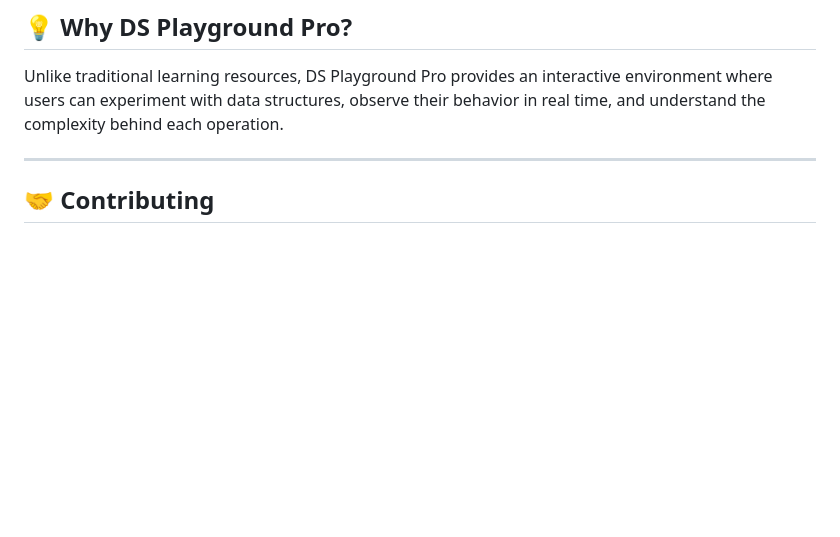
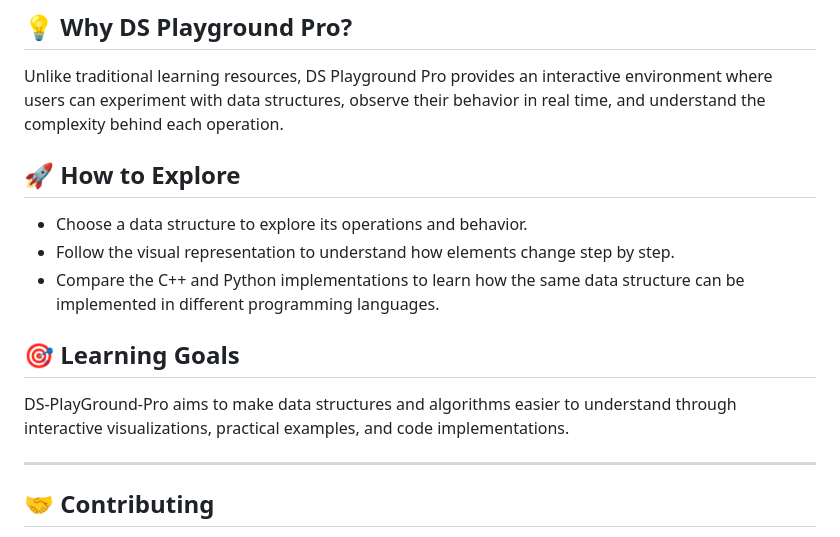
Before and after one commit to PanthShah2007/DS-PlayGround-Pro, a Markdown page: README.md, the part around the change. Rendered like a GitHub page; blank space fills up the shorter version.

Commit message:
Add exploration guide to README
Added a section on how to explore the DS Playground Pro features, including choosing data structures and comparing implementations.

```diff
--- a/README.md
+++ b/README.md
@@ -134,6 +134,16 @@ Helping users understand not only **how** operations work but also **how efficie
 
 Unlike traditional learning resources, DS Playground Pro provides an interactive environment where users can experiment with data structures, observe their behavior in real time, and understand the complexity behind each operation.
 
+## 🚀 How to Explore
+
+- Choose a data structure to explore its operations and behavior.
+- Follow the visual representation to understand how elements change step by step.
+- Compare the C++ and Python implementations to learn how the same data structure can be implemented in different programming languages.
+
+## 🎯 Learning Goals
+
+DS-PlayGround-Pro aims to make data structures and algorithms easier to understand through interactive visualizations, practical examples, and code implementations.
+
 ---
 
 ## 🤝 Contributing
```
